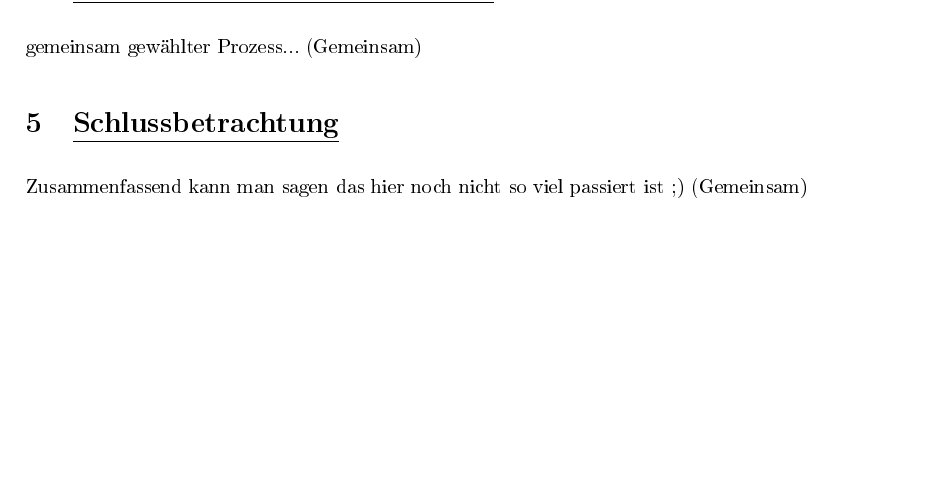
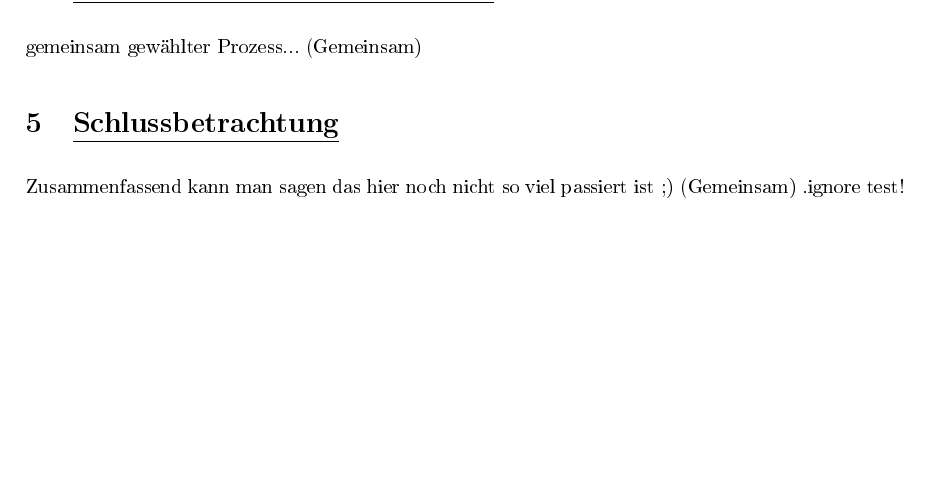
Before and after one commit to SWE-Projekt/GIT, a LaTeX document (Latex/Belegarbeit_GIT.tex): part of page 11 of 11, cut so that both start at the same text. The pictures show the PDF file Latex/Belegarbeit_GIT.pdf that the author committed with the source.

Commit message:
Latex.ignore Test mit neuer Datei!

```diff
--- a/Latex/Belegarbeit_GIT.tex
+++ b/Latex/Belegarbeit_GIT.tex
@@ -226,6 +226,6 @@ Repository: Die Projektdaten und Informationen des Git-Systems (History, Branche
 
 	Zusammenfassend kann man sagen das hier noch nicht so viel passiert ist ;)
 	(Gemeinsam)
-
+	.ignore test!
 
 \end{document}
```
Also changed, not shown: Latex/.gitignore.txt (deleted), Latex/Belegarbeit_GIT.pdf, 2 other files.
